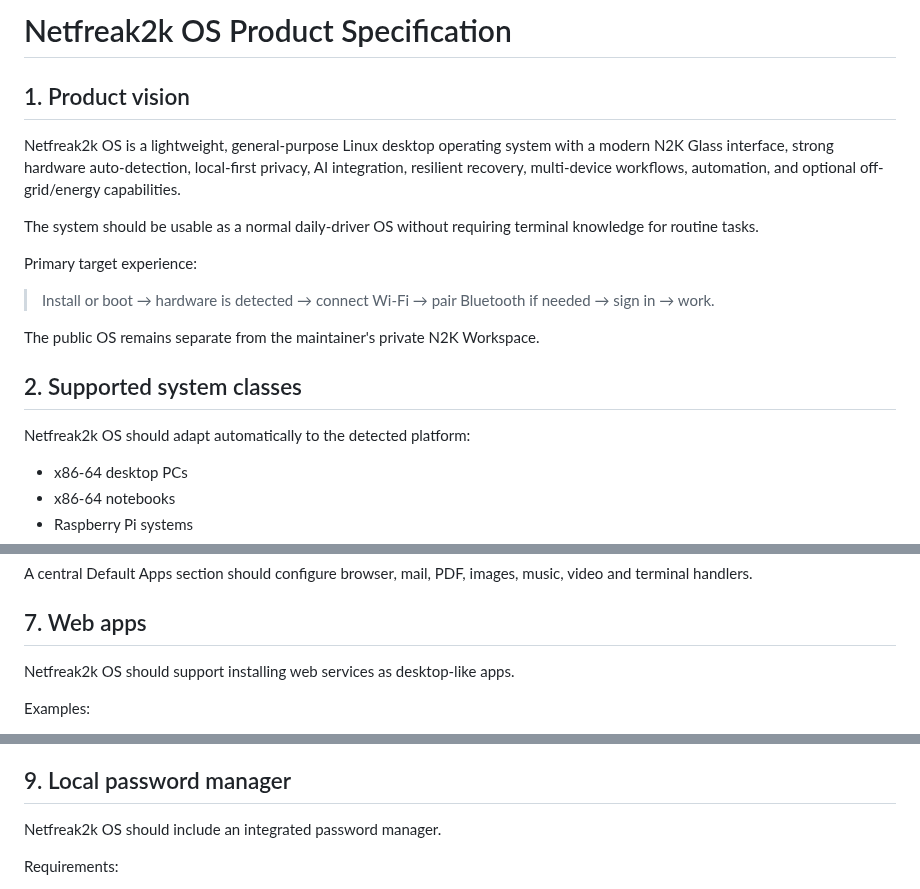
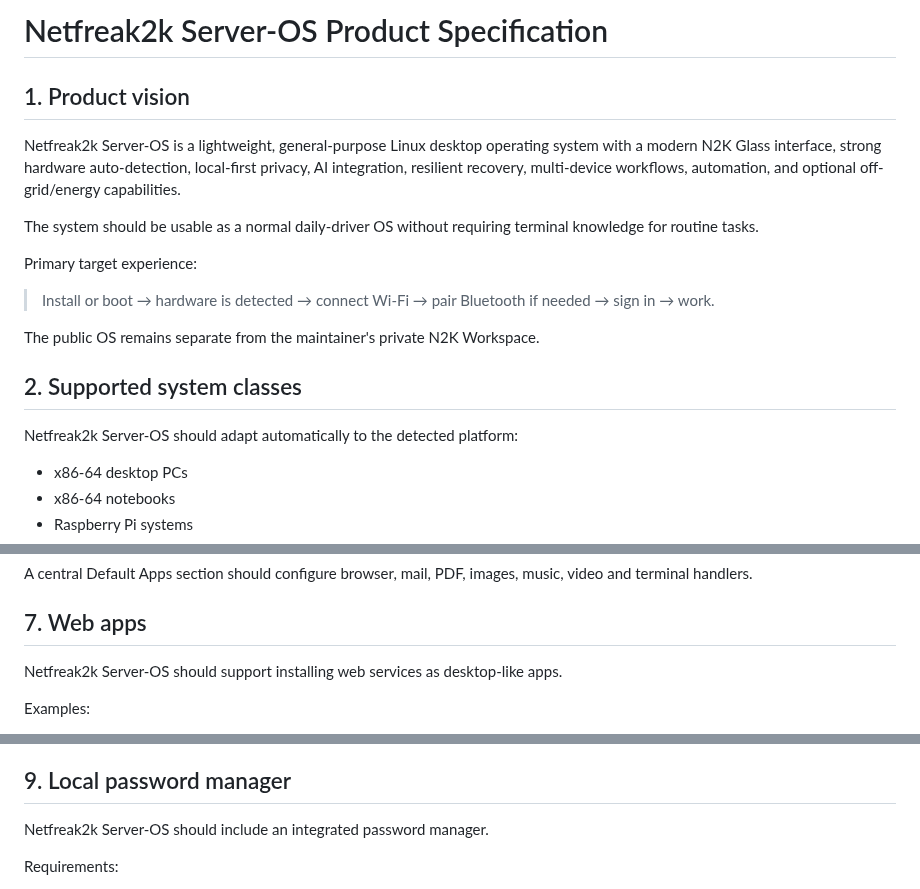
Before and after one commit to netfreak2k/netfreak2k-os, a Markdown page: docs/PRODUCT_SPEC.md, 3 parts joined by grey strips. GitHub-like rendering.

Commit message:
Standardize product name as Netfreak2k Server-OS

```diff
--- a/docs/PRODUCT_SPEC.md
+++ b/docs/PRODUCT_SPEC.md
@@ -1,8 +1,8 @@
-# Netfreak2k OS Product Specification
+# Netfreak2k Server-OS Product Specification
 
 ## 1. Product vision
 
-Netfreak2k OS is a lightweight, general-purpose Linux desktop operating system with a modern N2K Glass interface, strong hardware auto-detection, local-first privacy, AI integration, resilient recovery, multi-device workflows, automation, and optional off-grid/energy capabilities.
+Netfreak2k Server-OS is a lightweight, general-purpose Linux desktop operating system with a modern N2K Glass interface, strong hardware auto-detection, local-first privacy, AI integration, resilient recovery, multi-device workflows, automation, and optional off-grid/energy capabilities.
 
 The system should be usable as a normal daily-driver OS without requiring terminal knowledge for routine tasks.
 
@@ -14,7 +14,7 @@ The public OS remains separate from the maintainer's private N2K Workspace.
 
 ## 2. Supported system classes
 
-Netfreak2k OS should adapt automatically to the detected platform:
+Netfreak2k Server-OS should adapt automatically to the detected platform:
 
 - x86-64 desktop PCs
 - x86-64 notebooks
@@ -171,7 +171,7 @@ A central Default Apps section should configure browser, mail, PDF, images, musi
 
 ## 7. Web apps
 
-Netfreak2k OS should support installing web services as desktop-like apps.
+Netfreak2k Server-OS should support installing web services as desktop-like apps.
 
 Examples:
 
@@ -233,7 +233,7 @@ Permissions should be requested on first access.
 
 ## 9. Local password manager
 
-Netfreak2k OS should include an integrated password manager.
+Netfreak2k Server-OS should include an integrated password manager.
 
 Requirements:
 
```
Also changed, not shown: other parts of docs/PRODUCT_SPEC.md (+2 -2 lines).
